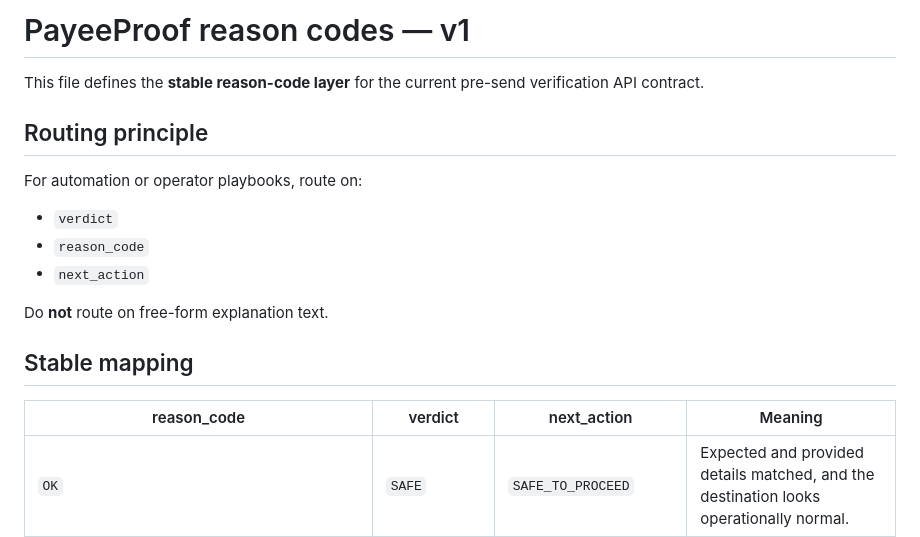
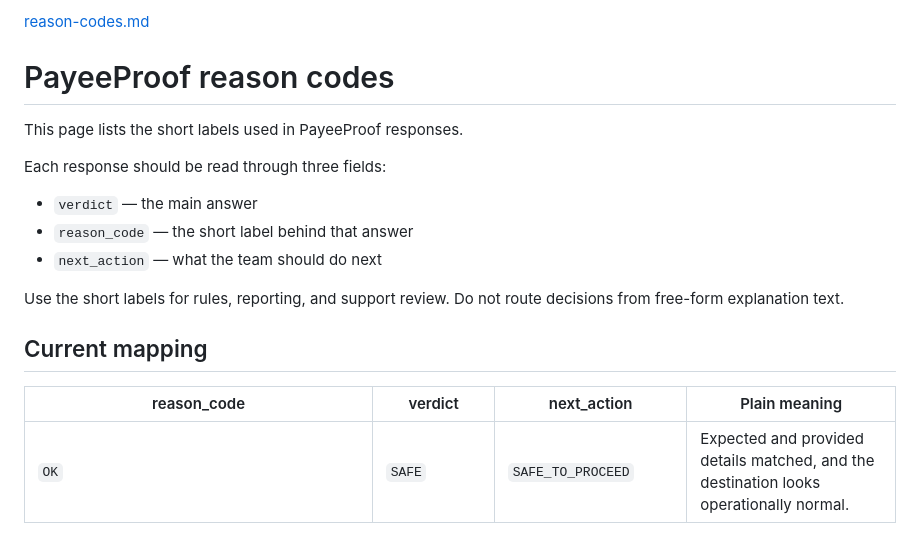
Before and after one commit to omarakhmedov-web/payeeproof, a Markdown page: reason-codes.md, the part around one of its changes. Drawn GitHub-style.

```diff
--- a/reason-codes.md
+++ b/reason-codes.md
@@ -1,20 +1,19 @@
-# PayeeProof reason codes — v1
+[reason-codes.md](https://github.com/user-attachments/files/26307618/reason-codes.1.md)
+# PayeeProof reason codes
 
-This file defines the **stable reason-code layer** for the current pre-send verification API contract.
+This page lists the short labels used in PayeeProof responses.
 
-## Routing principle
+Each response should be read through three fields:
 
-For automation or operator playbooks, route on:
+- `verdict` — the main answer
+- `reason_code` — the short label behind that answer
+- `next_action` — what the team should do next
 
-- `verdict`
-- `reason_code`
-- `next_action`
+Use the short labels for rules, reporting, and support review. Do not route decisions from free-form explanation text.
 
-Do **not** route on free-form explanation text.
+## Current mapping
 
-## Stable mapping
-
-| reason_code | verdict | next_action | Meaning |
+| reason_code | verdict | next_action | Plain meaning |
 |---|---|---|---|
 | `OK` | `SAFE` | `SAFE_TO_PROCEED` | Expected and provided details matched, and the destination looks operationally normal. |
 | `NETWORK_MISMATCH` | `BLOCK` | `BLOCK_AND_REVERIFY` | The provided network differs from the approved network. |
```
Also changed, not shown: other parts of reason-codes.md (+13 -13 lines).
